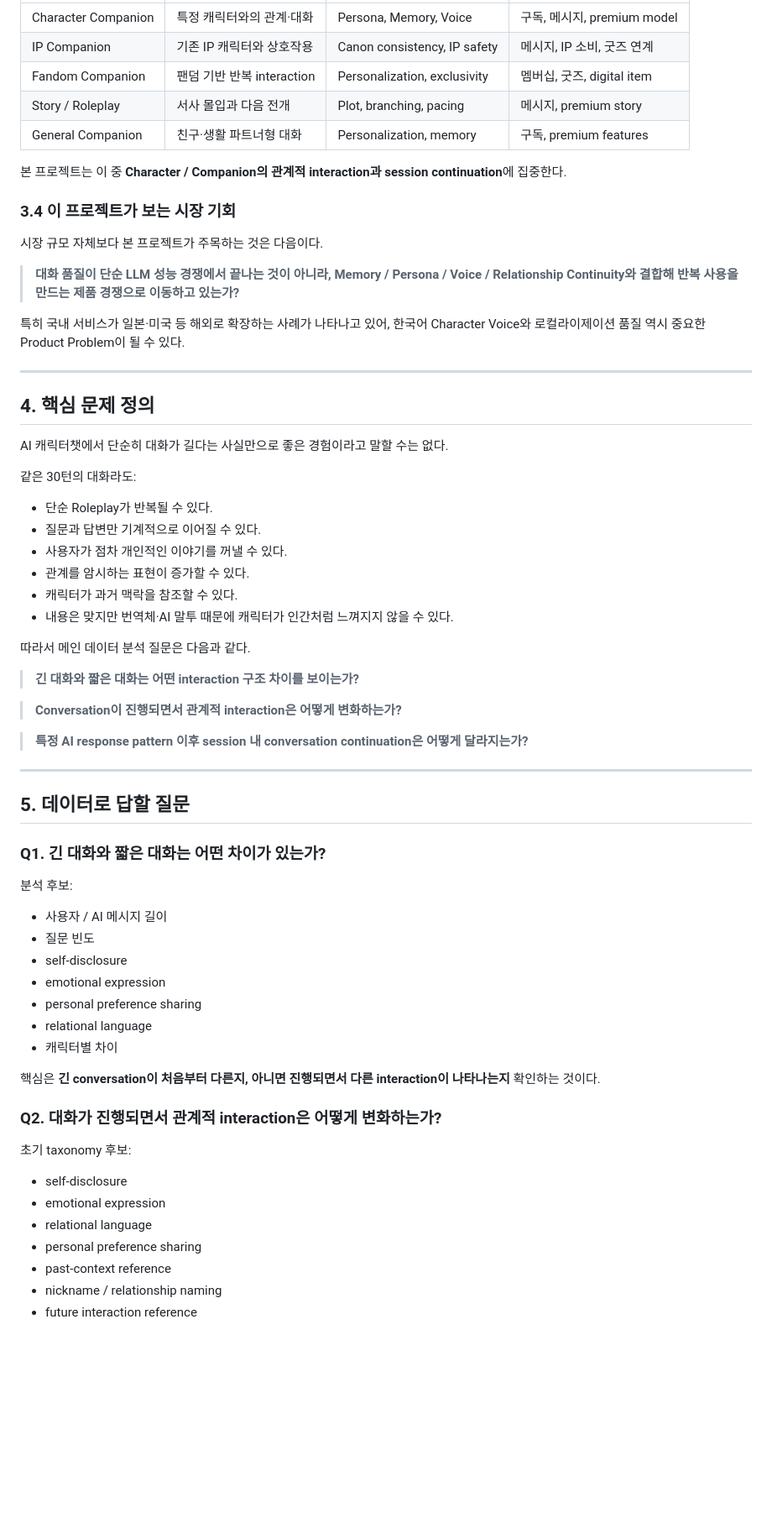
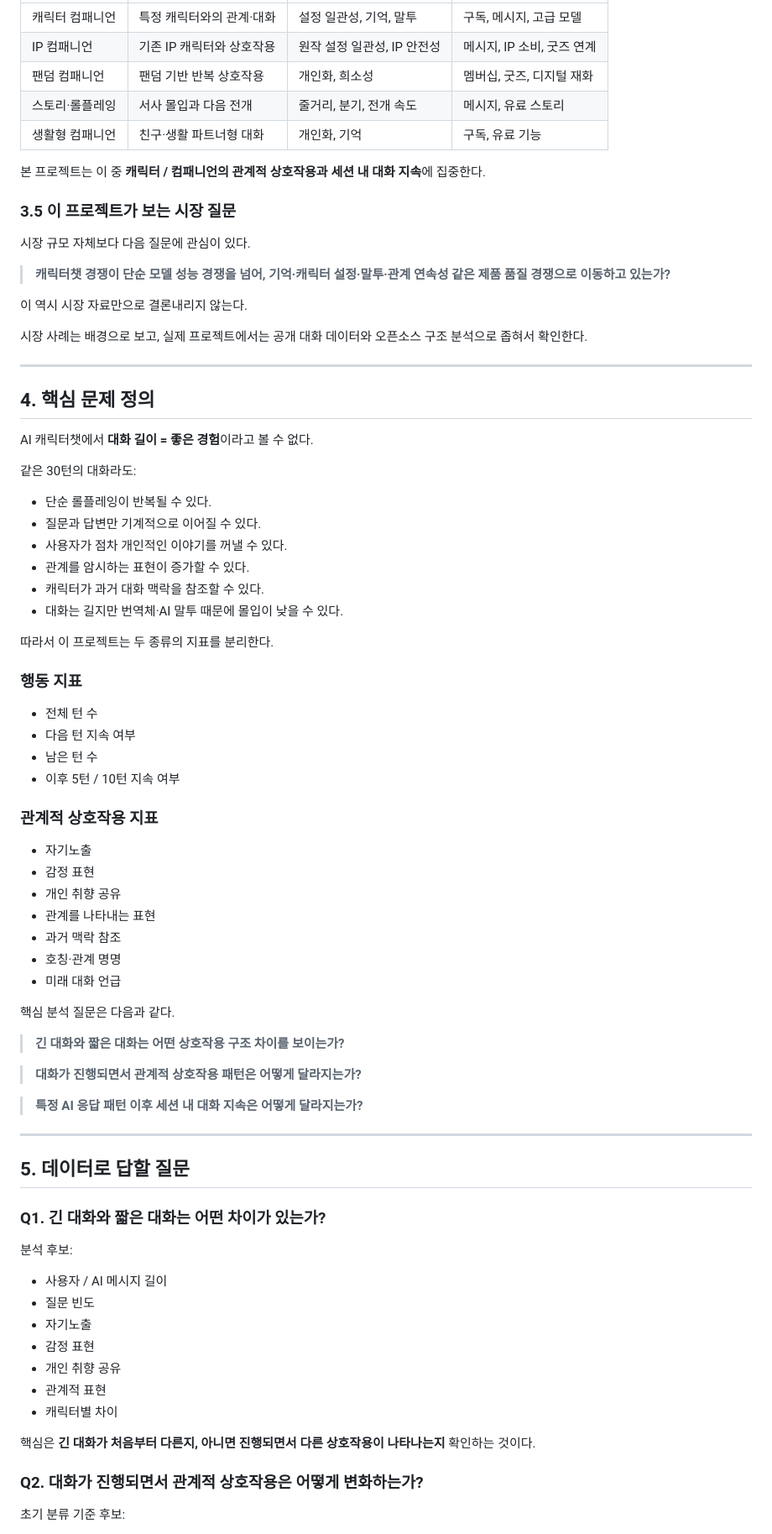
Before and after one commit to ji0ung/chat, a Markdown page: docs/개인프로젝트_AI캐릭터챗_기획안.md, the part around one of its changes. Shown at 84% size. Drawn GitHub-style; blank space fills up the shorter version.

```diff
--- a/docs/개인프로젝트_AI캐릭터챗_기획안.md
+++ b/docs/개인프로젝트_AI캐릭터챗_기획안.md
@@ -124,66 +177,81 @@ Source: https://help.crack.wrtn.ai/guide/creator/info/how-to-become
 | --- | --- | --- | --- |
-| Character Companion | 특정 캐릭터와의 관계·대화 | Persona, Memory, Voice | 구독, 메시지, premium model |
-| IP Companion | 기존 IP 캐릭터와 상호작용 | Canon consistency, IP safety | 메시지, IP 소비, 굿즈 연계 |
-| Fandom Companion | 팬덤 기반 반복 interaction | Personalization, exclusivity | 멤버십, 굿즈, digital item |
-| Story / Roleplay | 서사 몰입과 다음 전개 | Plot, branching, pacing | 메시지, premium story |
-| General Companion | 친구·생활 파트너형 대화 | Personalization, memory | 구독, premium features |
+| 캐릭터 컴패니언 | 특정 캐릭터와의 관계·대화 | 설정 일관성, 기억, 말투 | 구독, 메시지, 고급 모델 |
+| IP 컴패니언 | 기존 IP 캐릭터와 상호작용 | 원작 설정 일관성, IP 안전성 | 메시지, IP 소비, 굿즈 연계 |
+| 팬덤 컴패니언 | 팬덤 기반 반복 상호작용 | 개인화, 희소성 | 멤버십, 굿즈, 디지털 재화 |
+| 스토리·롤플레잉 | 서사 몰입과 다음 전개 | 줄거리, 분기, 전개 속도 | 메시지, 유료 스토리 |
+| 생활형 컴패니언 | 친구·생활 파트너형 대화 | 개인화, 기억 | 구독, 유료 기능 |
 
-본 프로젝트는 이 중 **Character / Companion의 관계적 interaction과 session continuation**에 집중한다.
+본 프로젝트는 이 중 **캐릭터 / 컴패니언의 관계적 상호작용과 세션 내 대화 지속**에 집중한다.
 
-### 3.4 이 프로젝트가 보는 시장 기회
-시장 규모 자체보다 본 프로젝트가 주목하는 것은 다음이다.
+### 3.5 이 프로젝트가 보는 시장 질문
 
-> **대화 품질이 단순 LLM 성능 경쟁에서 끝나는 것이 아니라, Memory / Persona / Voice / Relationship Continuity와 결합해 반복 사용을 만드는 제품 경쟁으로 이동하고 있는가?**
+시장 규모 자체보다 다음 질문에 관심이 있다.
 
-특히 국내 서비스가 일본·미국 등 해외로 확장하는 사례가 나타나고 있어, 한국어 Character Voice와 로컬라이제이션 품질 역시 중요한 Product Problem이 될 수 있다.
+> **캐릭터챗 경쟁이 단순 모델 성능 경쟁을 넘어, 기억·캐릭터 설정·말투·관계 연속성 같은 제품 품질 경쟁으로 이동하고 있는가?**
+
+이 역시 시장 자료만으로 결론내리지 않는다.
+
+시장 사례는 배경으로 보고, 실제 프로젝트에서는 공개 대화 데이터와 오픈소스 구조 분석으로 좁혀서 확인한다.
 
 ---
 
 ## 4. 핵심 문제 정의
-AI 캐릭터챗에서 단순히 대화가 길다는 사실만으로 좋은 경험이라고 말할 수는 없다.
+
+AI 캐릭터챗에서 **대화 길이 = 좋은 경험**이라고 볼 수 없다.
 
 같은 30턴의 대화라도:
 
-- 단순 Roleplay가 반복될 수 있다.
+- 단순 롤플레잉이 반복될 수 있다.
 - 질문과 답변만 기계적으로 이어질 수 있다.
 - 사용자가 점차 개인적인 이야기를 꺼낼 수 있다.
 - 관계를 암시하는 표현이 증가할 수 있다.
-- 캐릭터가 과거 맥락을 참조할 수 있다.
-- 내용은 맞지만 번역체·AI 말투 때문에 캐릭터가 인간처럼 느껴지지 않을 수 있다.
+- 캐릭터가 과거 대화 맥락을 참조할 수 있다.
+- 대화는 길지만 번역체·AI 말투 때문에 몰입이 낮을 수 있다.
 
-따라서 메인 데이터 분석 질문은 다음과 같다.
+따라서 이 프로젝트는 두 종류의 지표를 분리한다.
 
-> **긴 대화와 짧은 대화는 어떤 interaction 구조 차이를 보이는가?**
+### 행동 지표
+- 전체 턴 수
+- 다음 턴 지속 여부
+- 남은 턴 수
+- 이후 5턴 / 10턴 지속 여부
 
-> **Conversation이 진행되면서 관계적 interaction은 어떻게 변화하는가?**
+### 관계적 상호작용 지표
+- 자기노출
+- 감정 표현
+- 개인 취향 공유
+- 관계를 나타내는 표현
+- 과거 맥락 참조
+- 호칭·관계 명명
+- 미래 대화 언급
 
-> **특정 AI response pattern 이후 session 내 conversation continuation은 어떻게 달라지는가?**
+핵심 분석 질문은 다음과 같다.
+
+> **긴 대화와 짧은 대화는 어떤 상호작용 구조 차이를 보이는가?**
+
+> **대화가 진행되면서 관계적 상호작용 패턴은 어떻게 달라지는가?**
+
+> **특정 AI 응답 패턴 이후 세션 내 대화 지속은 어떻게 달라지는가?**
 
 ---
 
 ## 5. 데이터로 답할 질문
 
 ### Q1. 긴 대화와 짧은 대화는 어떤 차이가 있는가?
+
 분석 후보:
 
 - 사용자 / AI 메시지 길이
 - 질문 빈도
-- self-disclosure
-- emotional expression
-- personal preference sharing
-- relational language
+- 자기노출
+- 감정 표현
+- 개인 취향 공유
+- 관계적 표현
 - 캐릭터별 차이
 
-핵심은 **긴 conversation이 처음부터 다른지, 아니면 진행되면서 다른 interaction이 나타나는지** 확인하는 것이다.
+핵심은 **긴 대화가 처음부터 다른지, 아니면 진행되면서 다른 상호작용이 나타나는지** 확인하는 것이다.
 
-### Q2. 대화가 진행되면서 관계적 interaction은 어떻게 변화하는가?
-초기 taxonomy 후보:
+### Q2. 대화가 진행되면서 관계적 상호작용은 어떻게 변화하는가?
 
-- self-disclosure
-- emotional expression
-- relational language
-- personal preference sharing
-- past-context reference
-- nickname / relationship naming
-- future interaction reference
+초기 분류 기준 후보:
 
```
Also changed, not shown: other parts of docs/개인프로젝트_AI캐릭터챗_기획안.md (+323 -224 lines).
